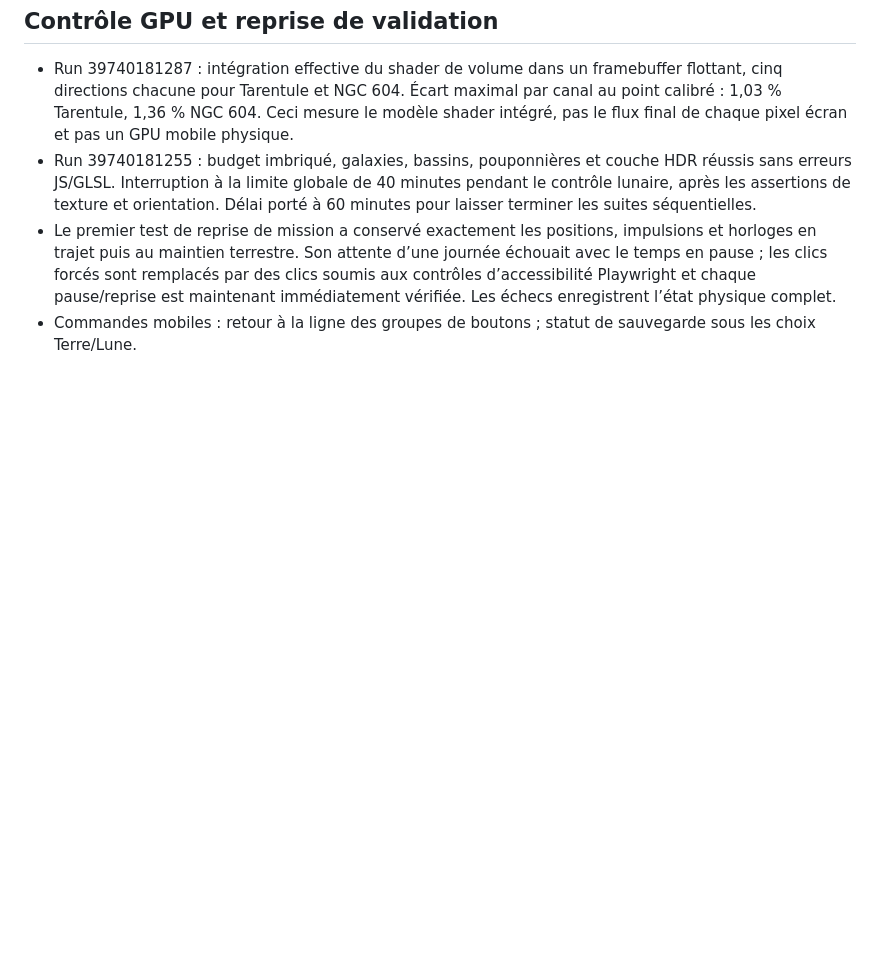
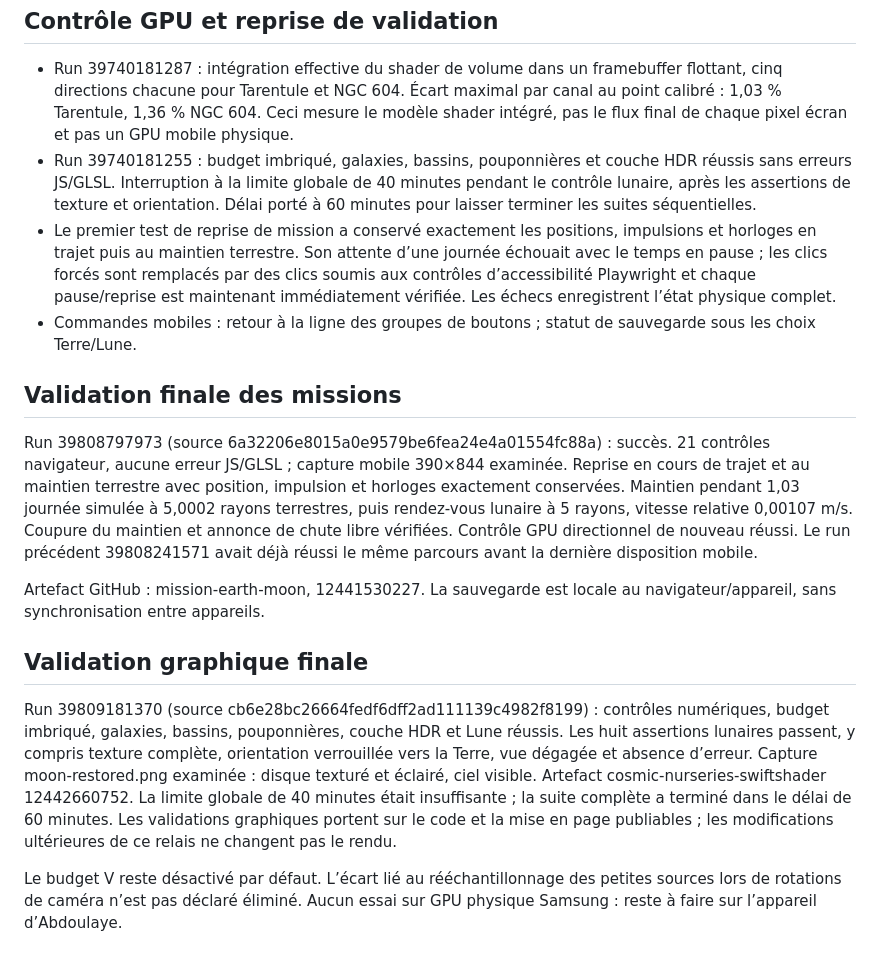
Before and after one commit to Tommy1er/odyssee, a Markdown page: docs/RELAIS-CODEX-2026-10-22-MISSIONS-ANGLES.md, the part around the change. Rendered like a GitHub page; blank space fills up the shorter version.

Commit message:
Record successful mission, directional GPU and final lunar validation

```diff
--- a/docs/RELAIS-CODEX-2026-10-22-MISSIONS-ANGLES.md
+++ b/docs/RELAIS-CODEX-2026-10-22-MISSIONS-ANGLES.md
@@ -24,3 +24,15 @@ Ne publier qu’après lecture des résultats graphiques du nouveau lot. L’ess
 - Run 39740181255 : budget imbriqué, galaxies, bassins, pouponnières et couche HDR réussis sans erreurs JS/GLSL. Interruption à la limite globale de 40 minutes pendant le contrôle lunaire, après les assertions de texture et orientation. Délai porté à 60 minutes pour laisser terminer les suites séquentielles.
 - Le premier test de reprise de mission a conservé exactement les positions, impulsions et horloges en trajet puis au maintien terrestre. Son attente d’une journée échouait avec le temps en pause ; les clics forcés sont remplacés par des clics soumis aux contrôles d’accessibilité Playwright et chaque pause/reprise est maintenant immédiatement vérifiée. Les échecs enregistrent l’état physique complet.
 - Commandes mobiles : retour à la ligne des groupes de boutons ; statut de sauvegarde sous les choix Terre/Lune.
+
+## Validation finale des missions
+
+Run 39808797973 (source 6a32206e8015a0e9579be6fea24e4a01554fc88a) : succès. 21 contrôles navigateur, aucune erreur JS/GLSL ; capture mobile 390×844 examinée. Reprise en cours de trajet et au maintien terrestre avec position, impulsion et horloges exactement conservées. Maintien pendant 1,03 journée simulée à 5,0002 rayons terrestres, puis rendez-vous lunaire à 5 rayons, vitesse relative 0,00107 m/s. Coupure du maintien et annonce de chute libre vérifiées. Contrôle GPU directionnel de nouveau réussi. Le run précédent 39808241571 avait déjà réussi le même parcours avant la dernière disposition mobile.
+
+Artefact GitHub : mission-earth-moon, 12441530227. La sauvegarde est locale au navigateur/appareil, sans synchronisation entre appareils.
+
+## Validation graphique finale
+
+Run 39809181370 (source cb6e28bc26664fedf6dff2ad111139c4982f8199) : contrôles numériques, budget imbriqué, galaxies, bassins, pouponnières, couche HDR et Lune réussis. Les huit assertions lunaires passent, y compris texture complète, orientation verrouillée vers la Terre, vue dégagée et absence d’erreur. Capture moon-restored.png examinée : disque texturé et éclairé, ciel visible. Artefact cosmic-nurseries-swiftshader 12442660752. La limite globale de 40 minutes était insuffisante ; la suite complète a terminé dans le délai de 60 minutes. Les validations graphiques portent sur le code et la mise en page publiables ; les modifications ultérieures de ce relais ne changent pas le rendu.
+
+Le budget V reste désactivé par défaut. L’écart lié au rééchantillonnage des petites sources lors de rotations de caméra n’est pas déclaré éliminé. Aucun essai sur GPU physique Samsung : reste à faire sur l’appareil d’Abdoulaye.
```
